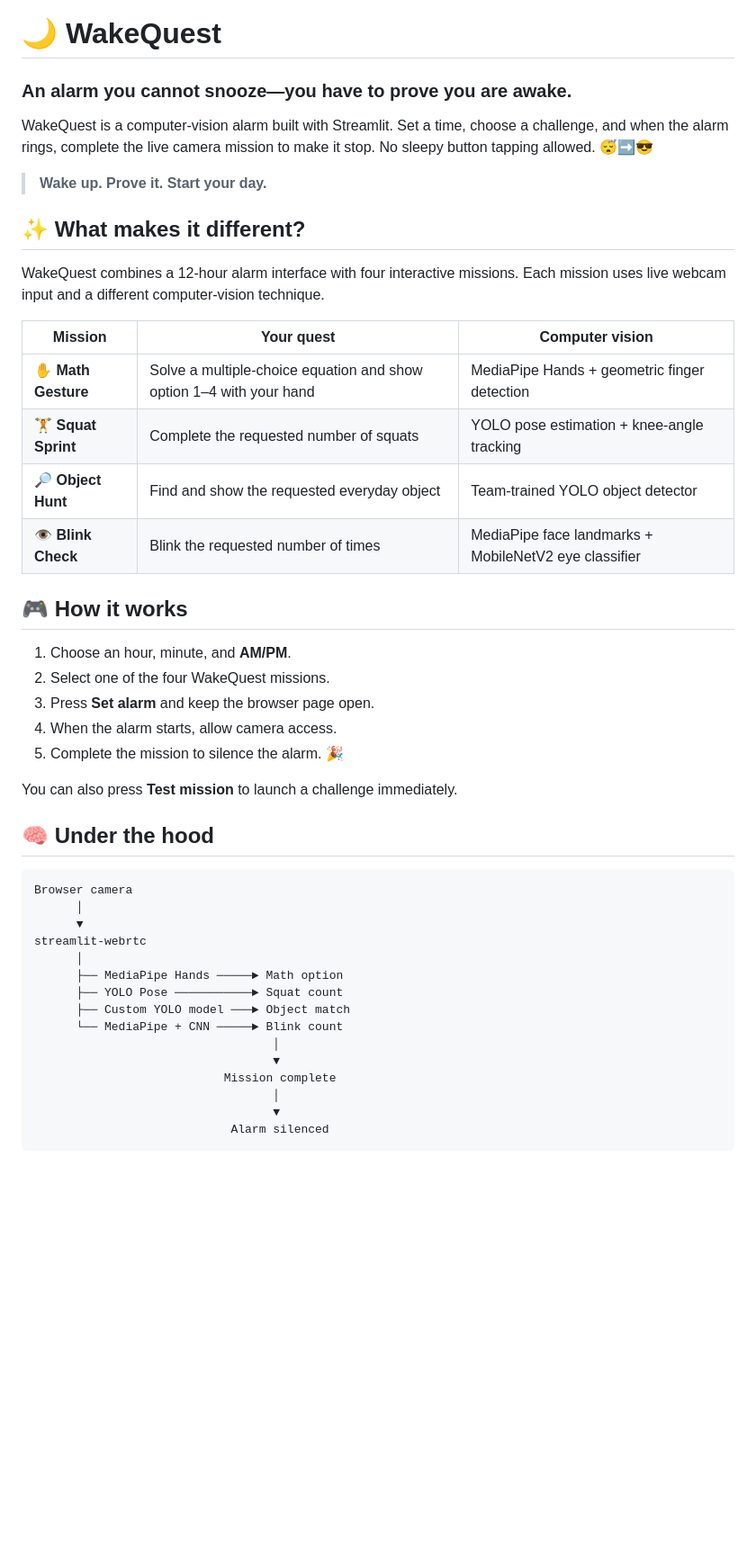
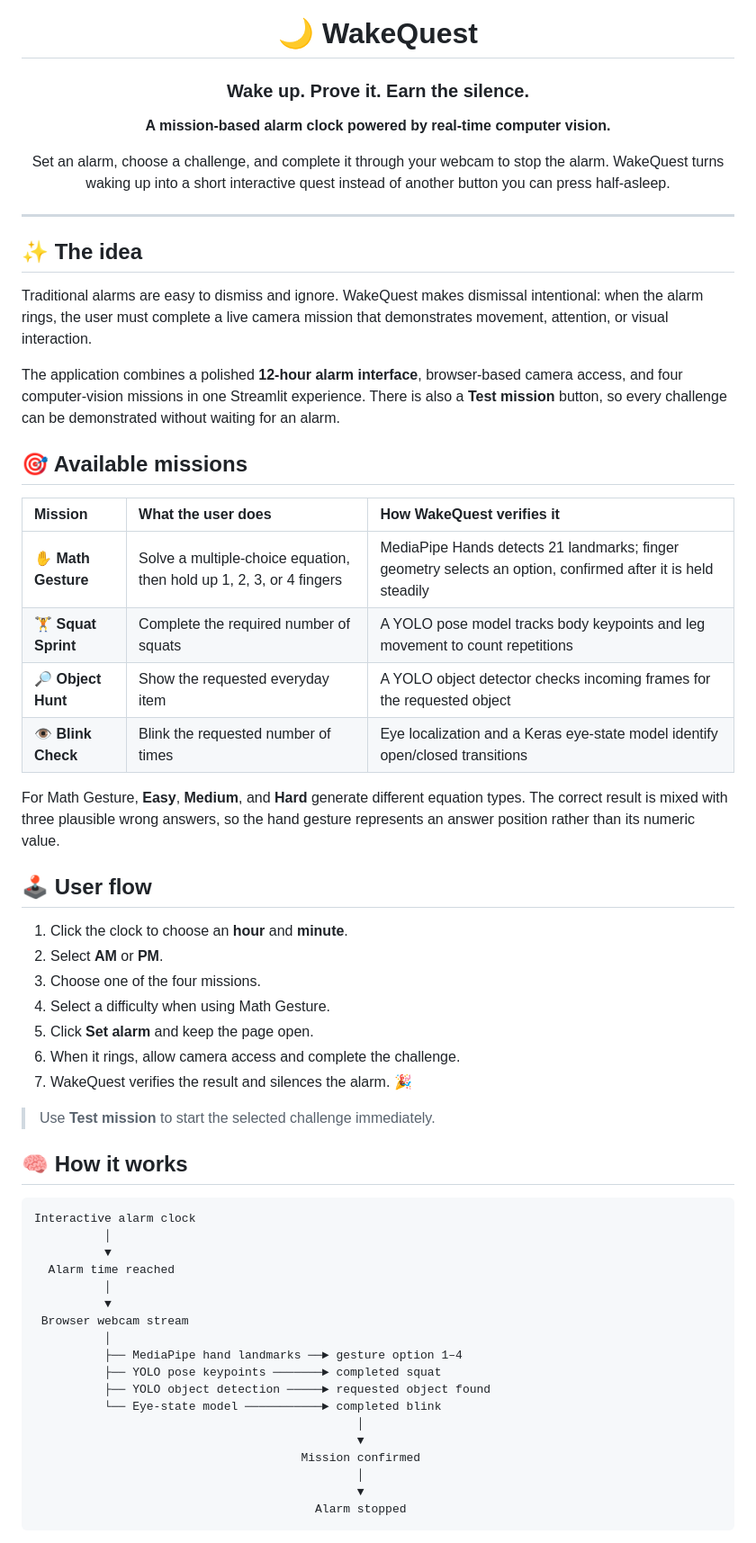
Before and after one commit to ranatsa9/WakeQuest, a Markdown page: README.md, the part around one of its changes. Shown at 90% size. GitHub-like rendering; blank space fills up the shorter version.

````diff
--- a/README.md
+++ b/README.md
@@ -1,52 +3,73 @@
 # 🌙 WakeQuest
 
-### An alarm you cannot snooze—you have to prove you are awake.
+### Wake up. Prove it. Earn the silence.
 
-WakeQuest is a computer-vision alarm built with Streamlit. Set a time, choose a
-challenge, and when the alarm rings, complete the live camera mission to make it
-stop. No sleepy button tapping allowed. 😴➡️😎
+**A mission-based alarm clock powered by real-time computer vision.**
 
-> **Wake up. Prove it. Start your day.**
+Set an alarm, choose a challenge, and complete it through your webcam to stop
+the alarm. WakeQuest turns waking up into a short interactive quest instead of
+another button you can press half-asleep.
 
-## ✨ What makes it different?
+</div>
 
-WakeQuest combines a 12-hour alarm interface with four interactive missions.
-Each mission uses live webcam input and a different computer-vision technique.
+---
 
-| Mission | Your quest | Computer vision |
-|---|---|---|
-| ✋ **Math Gesture** | Solve a multiple-choice equation and show option 1–4 with your hand | MediaPipe Hands + geometric finger detection |
-| 🏋️ **Squat Sprint** | Complete the requested number of squats | YOLO pose estimation + knee-angle tracking |
-| 🔎 **Object Hunt** | Find and show the requested everyday object | Team-trained YOLO object detector |
-| 👁️ **Blink Check** | Blink the requested number of times | MediaPipe face landmarks + MobileNetV2 eye classifier |
+## ✨ The idea
 
-## 🎮 How it works
+Traditional alarms are easy to dismiss and ignore. WakeQuest makes dismissal
+intentional: when the alarm rings, the user must complete a live camera mission
+that demonstrates movement, attention, or visual interaction.
 
-1. Choose an hour, minute, and **AM/PM**.
-2. Select one of the four WakeQuest missions.
-3. Press **Set alarm** and keep the browser page open.
-4. When the alarm starts, allow camera access.
-5. Complete the mission to silence the alarm. 🎉
+The application combines a polished **12-hour alarm interface**, browser-based
+camera access, and four computer-vision missions in one Streamlit experience.
+There is also a **Test mission** button, so every challenge can be demonstrated
+without waiting for an alarm.
 
-You can also press **Test mission** to launch a challenge immediately.
+## 🎯 Available missions
 
-## 🧠 Under the hood
+| Mission | What the user does | How WakeQuest verifies it |
+|:---|:---|:---|
+| ✋ **Math Gesture** | Solve a multiple-choice equation, then hold up 1, 2, 3, or 4 fingers | MediaPipe Hands detects 21 landmarks; finger geometry selects an option, confirmed after it is held steadily |
+| 🏋️ **Squat Sprint** | Complete the required number of squats | A YOLO pose model tracks body keypoints and leg movement to count repetitions |
+| 🔎 **Object Hunt** | Show the requested everyday item | A YOLO object detector checks incoming frames for the requested object |
+| 👁️ **Blink Check** | Blink the requested number of times | Eye localization and a Keras eye-state model identify open/closed transitions |
+
+For Math Gesture, **Easy**, **Medium**, and **Hard** generate different equation
+types. The correct result is mixed with three plausible wrong answers, so the
+hand gesture represents an answer position rather than its numeric value.
+
+## 🕹️ User flow
+
+1. Click the clock to choose an **hour** and **minute**.
+2. Select **AM** or **PM**.
+3. Choose one of the four missions.
+4. Select a difficulty when using Math Gesture.
+5. Click **Set alarm** and keep the page open.
+6. When it rings, allow camera access and complete the challenge.
+7. WakeQuest verifies the result and silences the alarm. 🎉
+
+> Use **Test mission** to start the selected challenge immediately.
+
+## 🧠 How it works
 
 ```text
-Browser camera
-      │
-      ▼
-streamlit-webrtc
-      │
-      ├── MediaPipe Hands ─────► Math option
-      ├── YOLO Pose ───────────► Squat count
-      ├── Custom YOLO model ───► Object match
-      └── MediaPipe + CNN ─────► Blink count
-                                  │
-                                  ▼
-                           Mission complete
-                                  │
-                                  ▼
-                            Alarm silenced
+Interactive alarm clock
+          │
+          ▼
+  Alarm time reached
+          │
+          ▼
+ Browser webcam stream
+          │
+          ├── MediaPipe hand landmarks ──► gesture option 1–4
+          ├── YOLO pose keypoints ───────► completed squat
+          ├── YOLO object detection ─────► requested object found
+          └── Eye-state model ───────────► completed blink
+                                              │
+                                              ▼
+                                      Mission confirmed
+                                              │
+                                              ▼
+                                        Alarm stopped
 ```
 
````
Also changed, not shown: other parts of README.md (+135 -50 lines).
